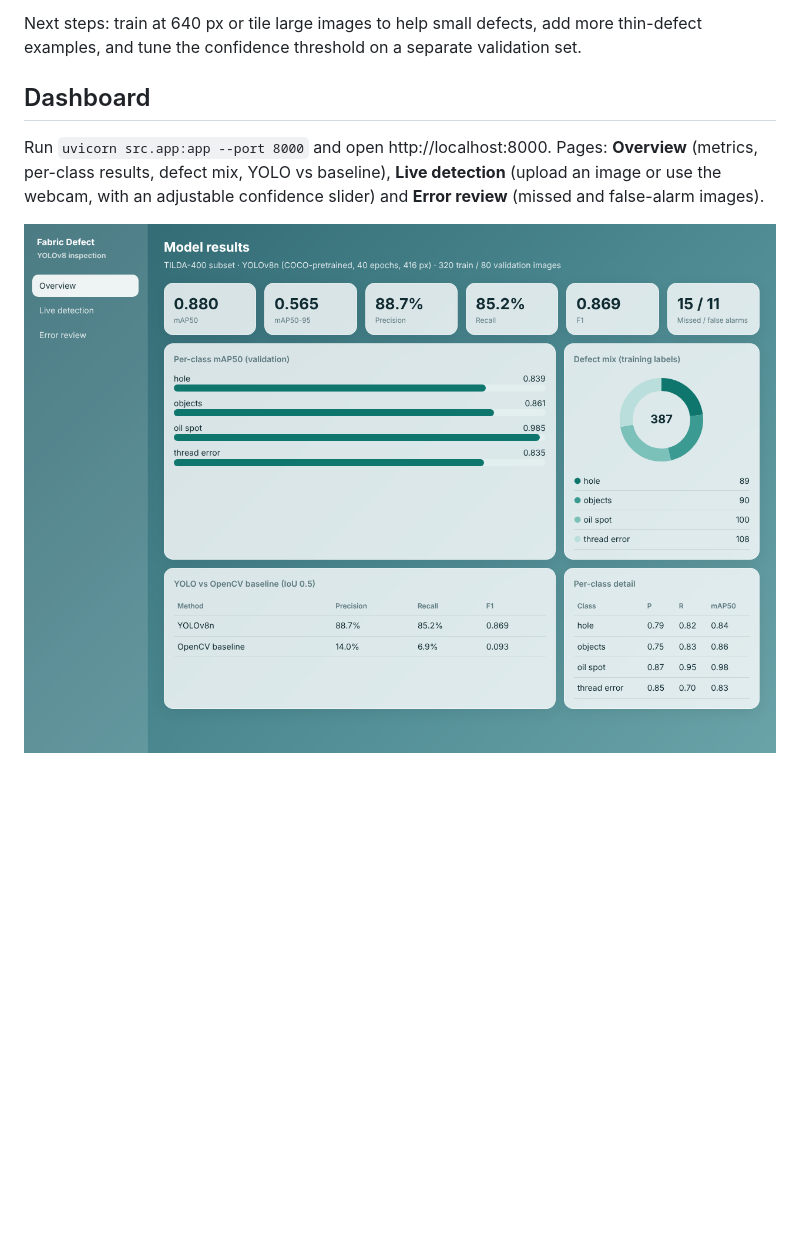
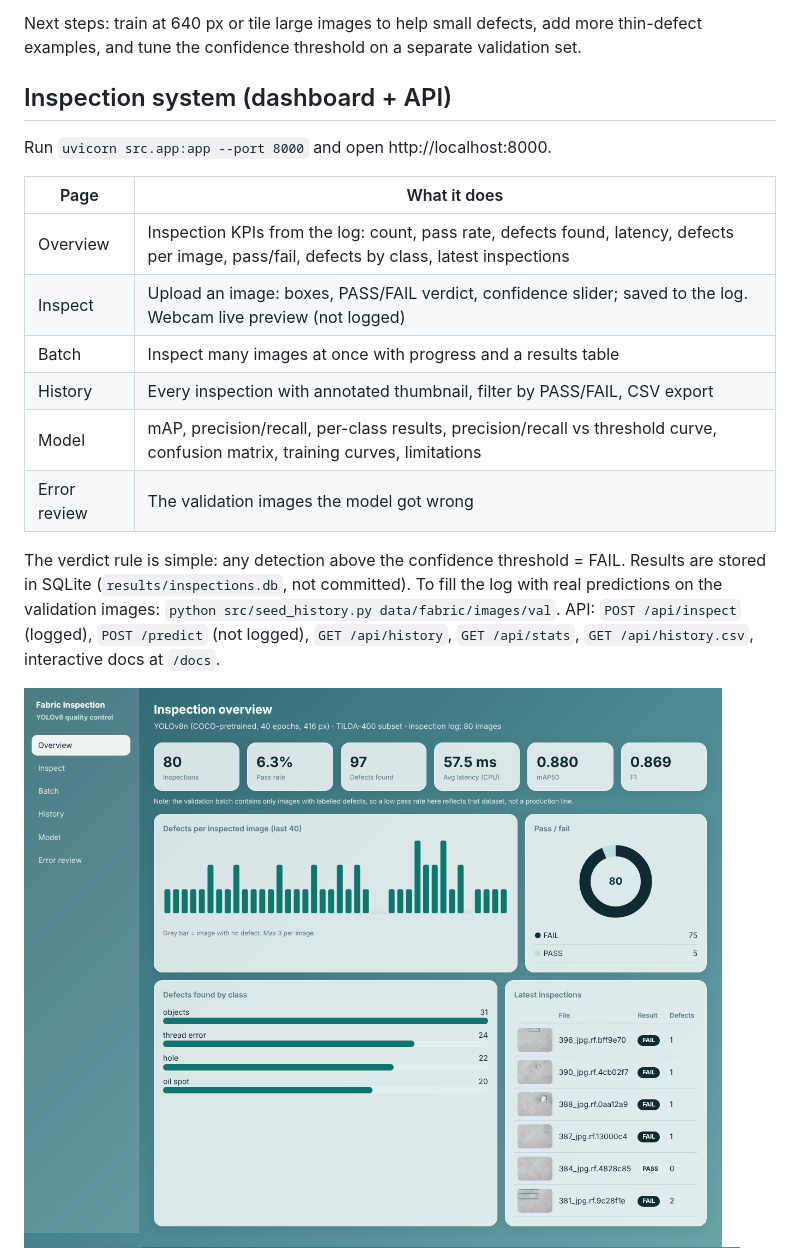
Before and after one commit to ammaran620-de/Febric-Defect, a Markdown page: README.md, the part around one of its changes. GitHub-like rendering; pictures changed too: docs/dashboard-inspect.png (added), docs/dashboard-live.png (deleted), docs/dashboard-overview.png; blank space fills up the shorter version.

```diff
--- a/README.md
+++ b/README.md
@@ -38,7 +38,20 @@ Looking at the misses and false alarms in `results/errors/` (green = ground trut
 
 Next steps: train at 640 px or tile large images to help small defects, add more thin-defect examples, and tune the confidence threshold on a separate validation set.
 
-## Dashboard
-Run `uvicorn src.app:app --port 8000` and open http://localhost:8000. Pages: **Overview** (metrics, per-class results, defect mix, YOLO vs baseline), **Live detection** (upload an image or use the webcam, with an adjustable confidence slider) and **Error review** (missed and false-alarm images).
+## Inspection system (dashboard + API)
+Run `uvicorn src.app:app --port 8000` and open http://localhost:8000.
+
+| Page | What it does |
+|---|---|
+| Overview | Inspection KPIs from the log: count, pass rate, defects found, latency, defects per image, pass/fail, defects by class, latest inspections |
+| Inspect | Upload an image: boxes, PASS/FAIL verdict, confidence slider; saved to the log. Webcam live preview (not logged) |
+| Batch | Inspect many images at once with progress and a results table |
+| History | Every inspection with annotated thumbnail, filter by PASS/FAIL, CSV export |
+| Model | mAP, precision/recall, per-class results, precision/recall vs threshold curve, confusion matrix, training curves, limitations |
+| Error review | The validation images the model got wrong |
+
+The verdict rule is simple: any detection above the confidence threshold = FAIL. Results are stored in SQLite (`results/inspections.db`, not committed).
+To fill the log with real predictions on the validation images: `python src/seed_history.py data/fabric/images/val`.
+API: `POST /api/inspect` (logged), `POST /predict` (not logged), `GET /api/history`, `GET /api/stats`, `GET /api/history.csv`, interactive docs at `/docs`.
 
 ![Overview](docs/dashboard-overview.png)
```
Also changed, not shown: other parts of README.md (+4 -2 lines), docs/dashboard-batch.png (added), docs/dashboard-history.png (added), docs/dashboard-model.png (added), 8 other files.
